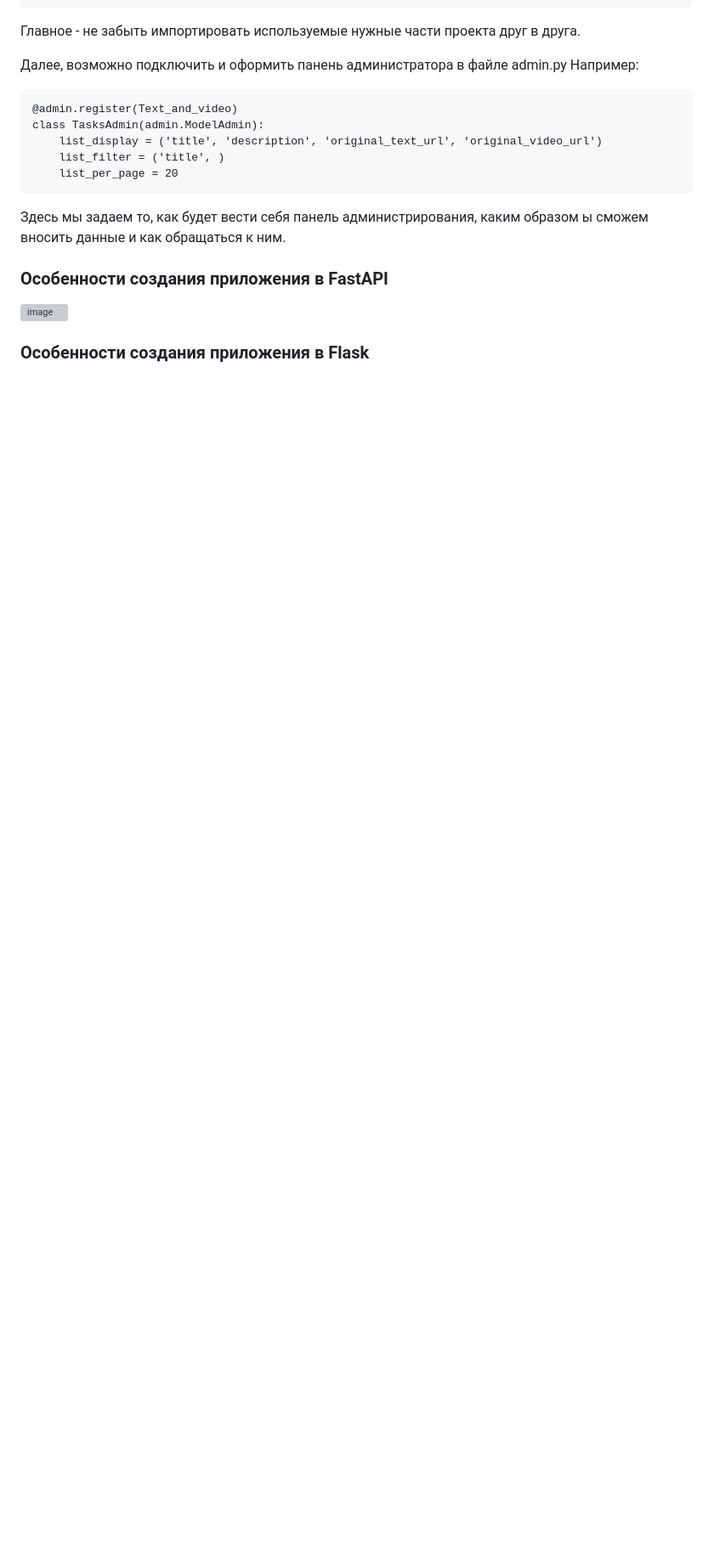
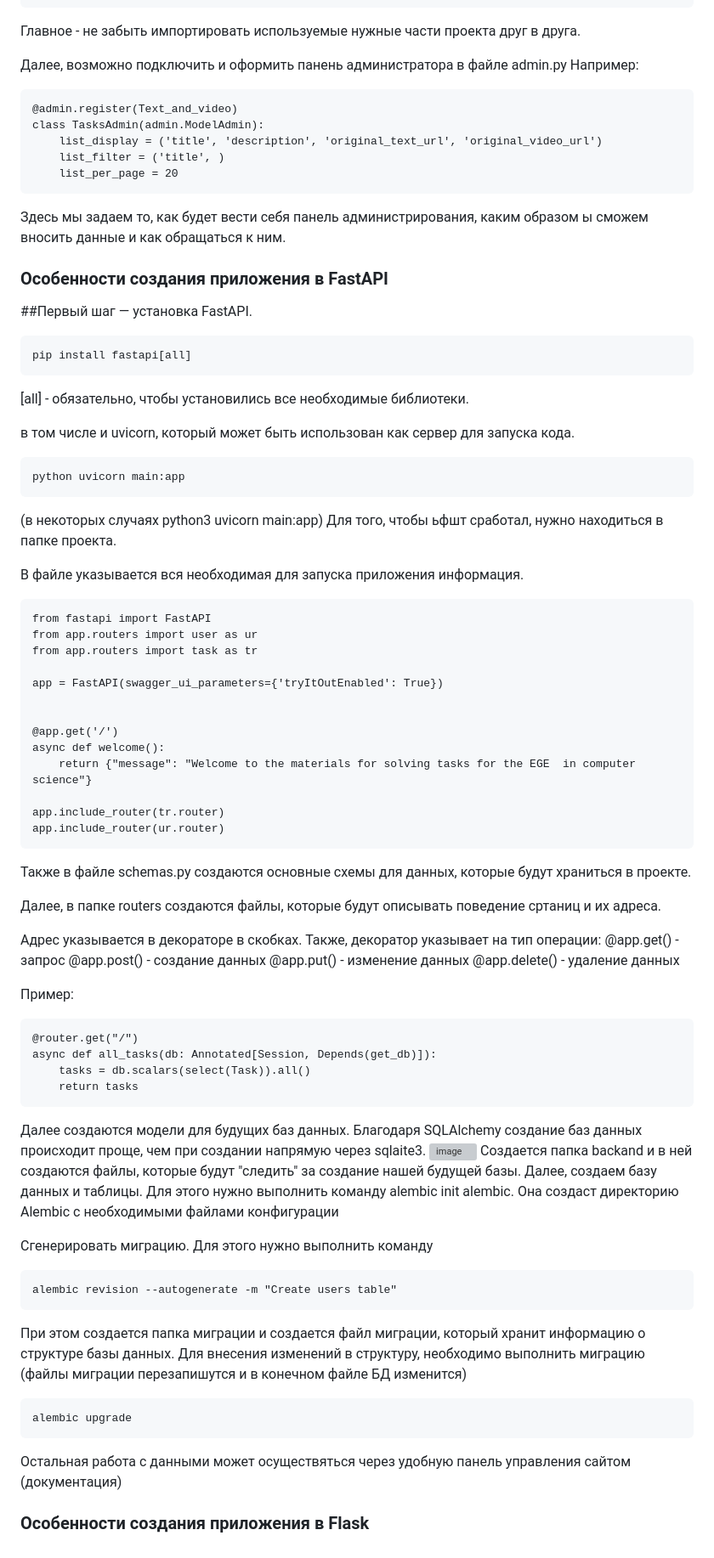
Before and after one commit to TereshinaEVa/Diplom, a Markdown page: README.md, the part around the change. Shown: that part at 85% size. Drawn GitHub-style; blank space fills up the shorter version; grey boxes are pictures that could not be loaded.

````diff
--- a/README.md
+++ b/README.md
@@ -81,7 +81,66 @@ class TasksAdmin(admin.ModelAdmin):
 Здесь мы задаем то, как будет вести себя панель администрирования, каким образом ы сможем вносить данные и как обращаться к ним.
 
 ### Особенности создания приложения в FastAPI
+##Первый шаг — установка FastAPI.
+```
+pip install fastapi[all]
+```
+[all] - обязательно, чтобы установились все необходимые библиотеки.
 
-![image](https://github.com/user-attachments/assets/e7bde48e-606d-47a3-b95b-74c7bd572452)
+в том числе и uvicorn, который может быть использован как сервер для запуска кода.
+```
+python uvicorn main:app
+```
+(в некоторых случаях python3 uvicorn main:app) Для того, чтобы ьфшт сработал, нужно находиться в папке проекта.
 
+В файле указывается вся необходимая для запуска приложения информация.
+```
+from fastapi import FastAPI
+from app.routers import user as ur
+from app.routers import task as tr
+
+app = FastAPI(swagger_ui_parameters={'tryItOutEnabled': True})
+
+
+@app.get('/')
+async def welcome():
+    return {"message": "Welcome to the materials for solving tasks for the EGE  in computer science"}
+
+app.include_router(tr.router)
+app.include_router(ur.router)
+```
+
+Также в файле schemas.py создаются основные схемы для данных, которые будут храниться в проекте.
+
+
+Далее, в папке routers создаются файлы, которые будут описывать поведение сртаниц и их адреса.
+
+Адрес указывается в декораторе в скобках. Также, декоратор указывает на тип операции:
+@app.get() - запрос
+@app.post() - создание данных
+@app.put() - изменение данных
+@app.delete() - удаление данных
+
+Пример:
+```
+@router.get("/")
+async def all_tasks(db: Annotated[Session, Depends(get_db)]):
+    tasks = db.scalars(select(Task)).all()
+    return tasks
+```
+Далее создаются модели для будущих баз данных. Благодаря SQLAlchemy создание баз данных происходит проще, чем при создании напрямую через sqlaite3.
+![image](https://github.com/user-attachments/assets/2213cd3d-acf7-4df9-afbb-99d58fb43d12)
+Создается папка backand и в ней создаются файлы, которые будут "следить" за создание нашей будущей базы.
+Далее, cоздаем базу данных и таблицы. Для этого нужно выполнить команду alembic init alembic. Она создаст директорию Alembic с необходимыми файлами конфигурации
+
+Сгенерировать миграцию. Для этого нужно выполнить команду
+```
+alembic revision --autogenerate -m "Create users table"
+```
+При этом создается папка миграции и создается файл миграции, который хранит информацию о структуре базы данных.
+Для внесения изменений в структуру, необходимо выполнить миграцию (файлы миграции перезапишутся и в конечном файле БД изменится)
+```
+alembic upgrade
+```
+Остальная работа с данными может осуществяться через удобную панель управления сайтом (документация)
 ### Особенности создания приложения в Flask
````
